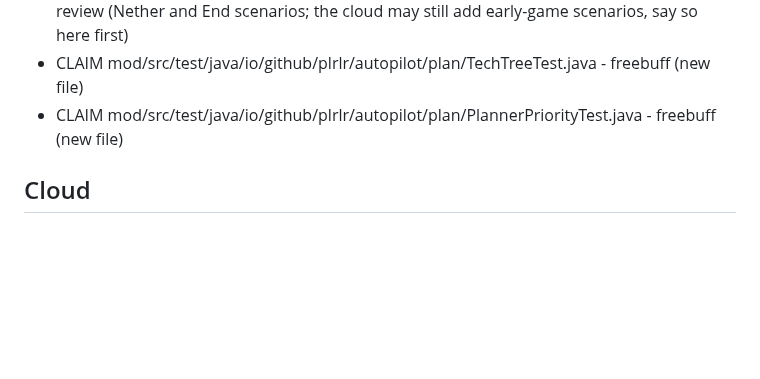
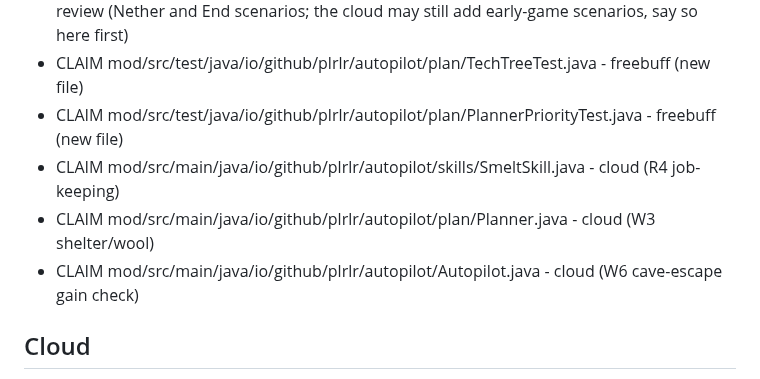
Before and after one commit to Plrlr/mc-autopilot, a Markdown page: docs/coordination.md, the part around the change. Drawn GitHub-style; blank space fills up the shorter version.

Commit message:
coordination: cloud claims SmeltSkill, Planner, Autopilot for R4/W3/W6
Co-Authored-By: Claude Sonnet 5 <noreply@anthropic.com>
Claude-Session: https://claude.ai/code/session_01DViUv4GtwiUhMbpAuEo18U

```diff
--- a/docs/coordination.md
+++ b/docs/coordination.md
@@ -35,6 +35,9 @@ B1, B2, B5, B6 to the cloud; B3/B4 are the user's call.
   (Nether and End scenarios; the cloud may still add early-game scenarios, say so here first)
 - CLAIM mod/src/test/java/io/github/plrlr/autopilot/plan/TechTreeTest.java - freebuff (new file)
 - CLAIM mod/src/test/java/io/github/plrlr/autopilot/plan/PlannerPriorityTest.java - freebuff (new file)
+- CLAIM mod/src/main/java/io/github/plrlr/autopilot/skills/SmeltSkill.java - cloud (R4 job-keeping)
+- CLAIM mod/src/main/java/io/github/plrlr/autopilot/plan/Planner.java - cloud (W3 shelter/wool)
+- CLAIM mod/src/main/java/io/github/plrlr/autopilot/Autopilot.java - cloud (W6 cave-escape gain check)
 
 
 ## Cloud
```
